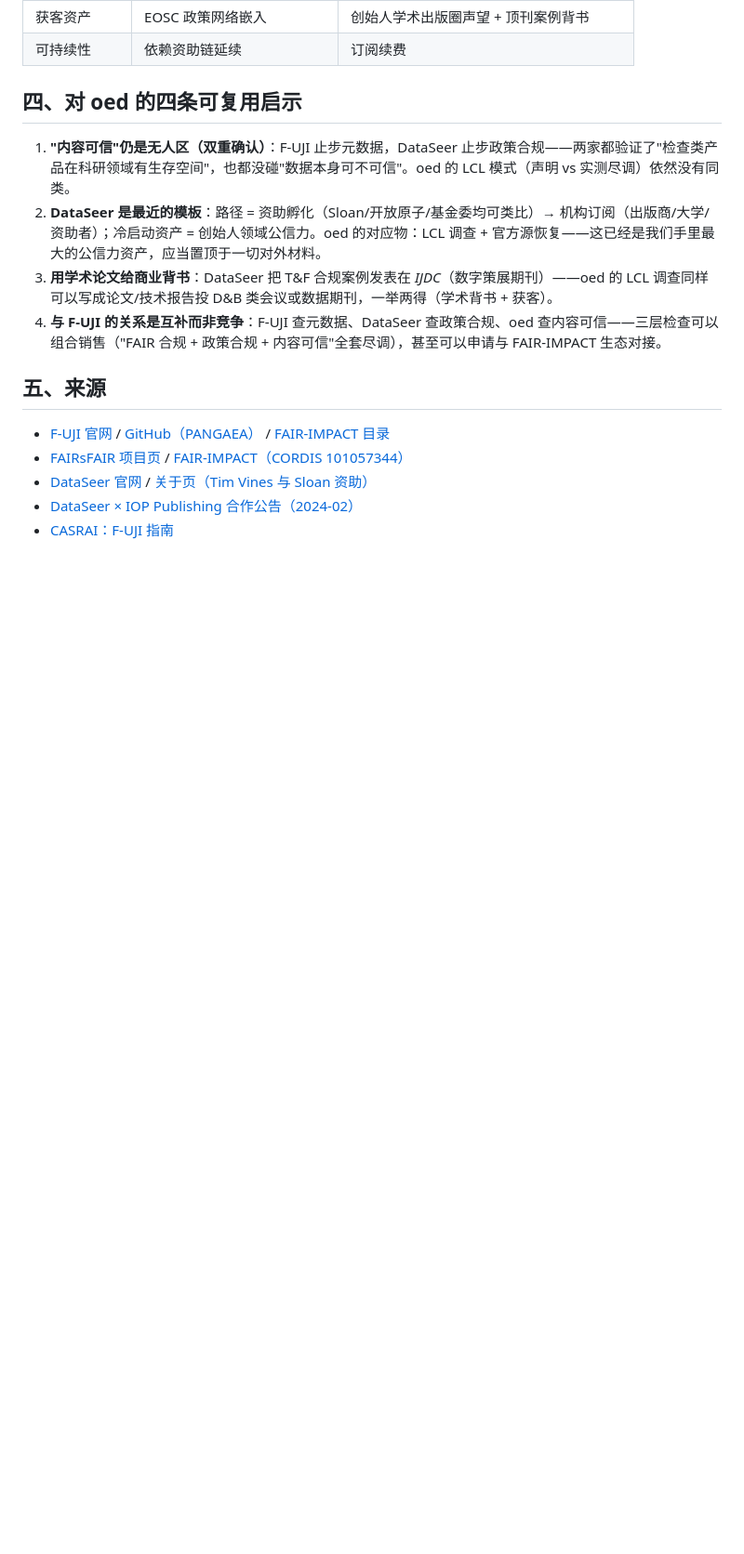
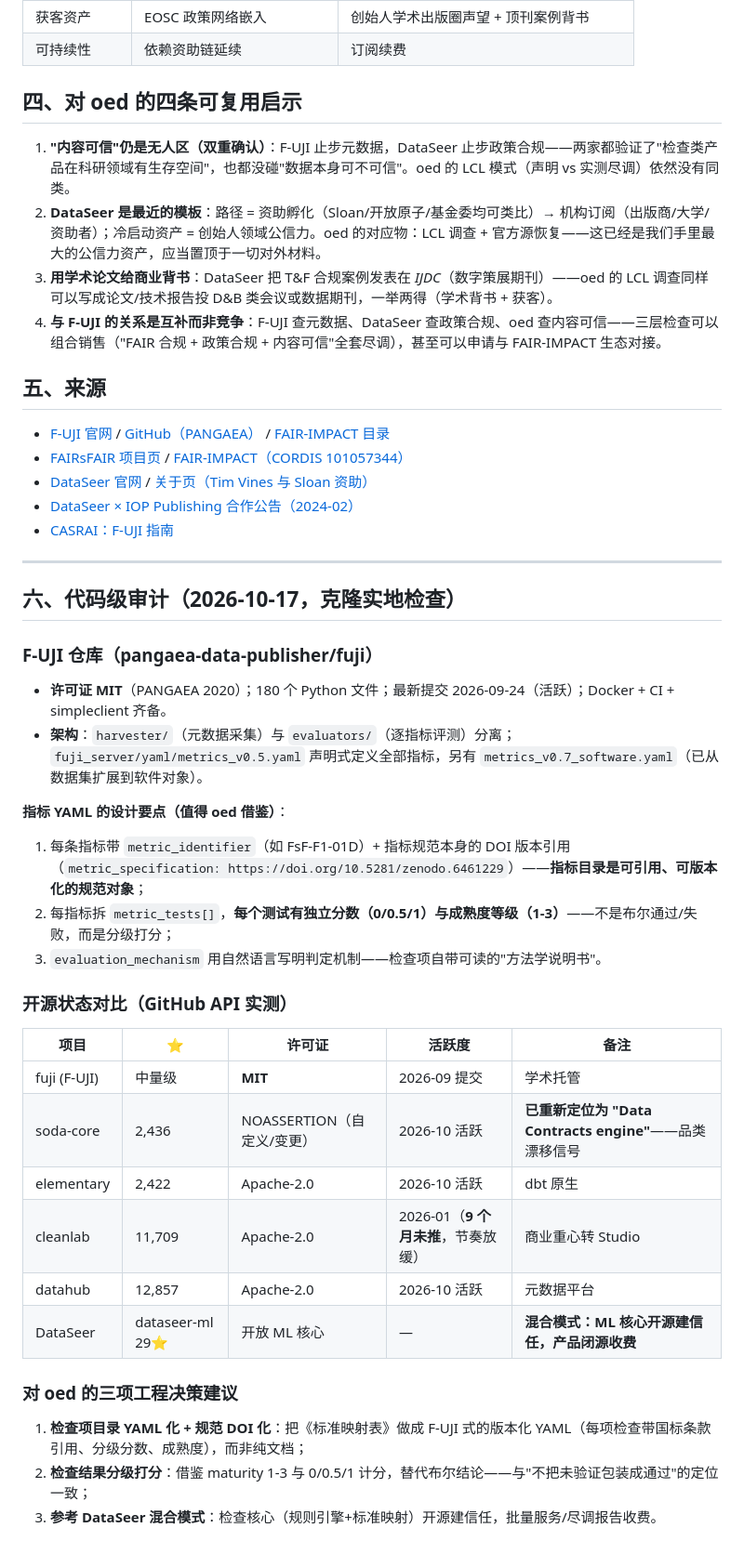
Before and after one commit to airbate/openenergydata, a Markdown page: docs/同类深度调研-FUJI与DataSeer.md, the part around the change. Shown at 93% size. Rendered like a GitHub page; blank space fills up the shorter version.

Commit message:
docs: F-UJI/DataSeer 代码级审计——指标YAML架构/开源状态对比/工程决策建议

```diff
--- a/docs/同类深度调研-FUJI与DataSeer.md
+++ b/docs/同类深度调研-FUJI与DataSeer.md
@@ -68,3 +68,32 @@
 - [DataSeer 官网](https://dataseer.ai) / [关于页（Tim Vines 与 Sloan 资助）](https://dataseer.ai/about)
 - [DataSeer × IOP Publishing 合作公告（2024-02）](https://dataseer.ai/2024/02/26/dataseer-ai-and-iop-publishing-collaborate-on-open-science-indicators-and-open-data-pilot)
 - [CASRAI：F-UJI 指南](https://casrai.org/guides/f-uji-automated-fair-assessment-tool)
+
+---
+
+## 六、代码级审计（2026-10-17，克隆实地检查）
+
+### F-UJI 仓库（pangaea-data-publisher/fuji）
+- **许可证 MIT**（PANGAEA 2020）；180 个 Python 文件；最新提交 2026-09-24（活跃）；Docker + CI + simpleclient 齐备。
+- **架构**：`harvester/`（元数据采集）与 `evaluators/`（逐指标评测）分离；`fuji_server/yaml/metrics_v0.5.yaml` 声明式定义全部指标，另有 `metrics_v0.7_software.yaml`（已从数据集扩展到软件对象）。
+
+**指标 YAML 的设计要点（值得 oed 借鉴）**：
+1. 每条指标带 `metric_identifier`（如 FsF-F1-01D）+ 指标规范本身的 DOI 版本引用（`metric_specification: https://doi.org/10.5281/zenodo.6461229`）——**指标目录是可引用、可版本化的规范对象**；
+2. 每指标拆 `metric_tests[]`，**每个测试有独立分数（0/0.5/1）与成熟度等级（1-3）**——不是布尔通过/失败，而是分级打分；
+3. `evaluation_mechanism` 用自然语言写明判定机制——检查项自带可读的"方法学说明书"。
+
+### 开源状态对比（GitHub API 实测）
+
+| 项目 | ⭐ | 许可证 | 活跃度 | 备注 |
+|---|---|---|---|---|
+| fuji (F-UJI) | 中量级 | **MIT** | 2026-09 提交 | 学术托管 |
+| soda-core | 2,436 | NOASSERTION（自定义/变更） | 2026-10 活跃 | **已重新定位为 "Data Contracts engine"**——品类漂移信号 |
+| elementary | 2,422 | Apache-2.0 | 2026-10 活跃 | dbt 原生 |
+| cleanlab | 11,709 | Apache-2.0 | 2026-01（**9 个月未推**，节奏放缓） | 商业重心转 Studio |
+| datahub | 12,857 | Apache-2.0 | 2026-10 活跃 | 元数据平台 |
+| DataSeer | dataseer-ml 29⭐ | 开放 ML 核心 | — | **混合模式：ML 核心开源建信任，产品闭源收费** |
+
+### 对 oed 的三项工程决策建议
+1. **检查项目录 YAML 化 + 规范 DOI 化**：把《标准映射表》做成 F-UJI 式的版本化 YAML（每项检查带国标条款引用、分级分数、成熟度），而非纯文档；
+2. **检查结果分级打分**：借鉴 maturity 1-3 与 0/0.5/1 计分，替代布尔结论——与"不把未验证包装成通过"的定位一致；
+3. **参考 DataSeer 混合模式**：检查核心（规则引擎+标准映射）开源建信任，批量服务/尽调报告收费。
```
